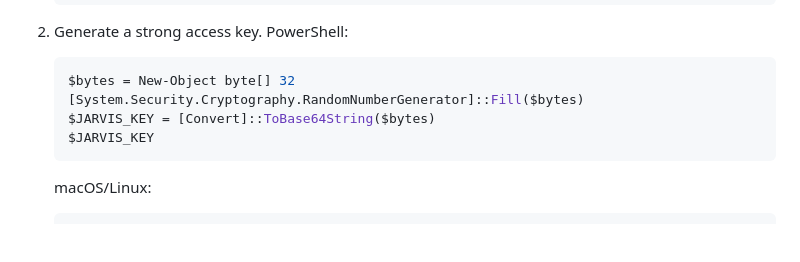
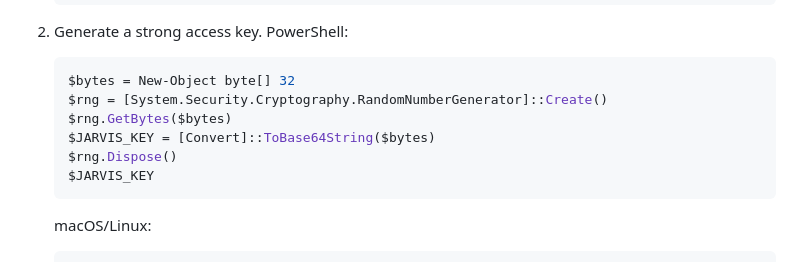
Before and after one commit to Ashokkunchala/agentic-ai-lab, a Markdown page: jarvis/README.md, the part around the change. GitHub-like rendering; blank space fills up the shorter version.

Commit message:
Improve PowerShell key generation compatibility

```diff
--- a/jarvis/README.md
+++ b/jarvis/README.md
@@ -44,8 +44,10 @@ Prerequisites: a Cloudflare account, Node.js 20+ and npm on a computer for initi
 
    ~~~powershell
    $bytes = New-Object byte[] 32
-   [System.Security.Cryptography.RandomNumberGenerator]::Fill($bytes)
+   $rng = [System.Security.Cryptography.RandomNumberGenerator]::Create()
+   $rng.GetBytes($bytes)
    $JARVIS_KEY = [Convert]::ToBase64String($bytes)
+   $rng.Dispose()
    $JARVIS_KEY
    ~~~
 
```
